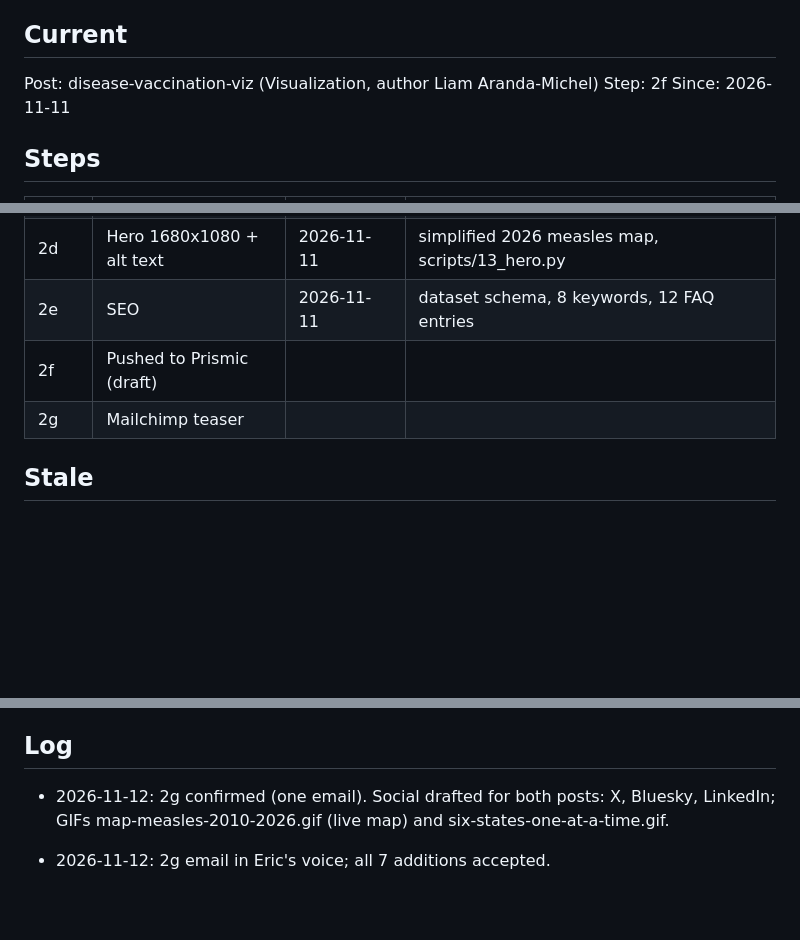
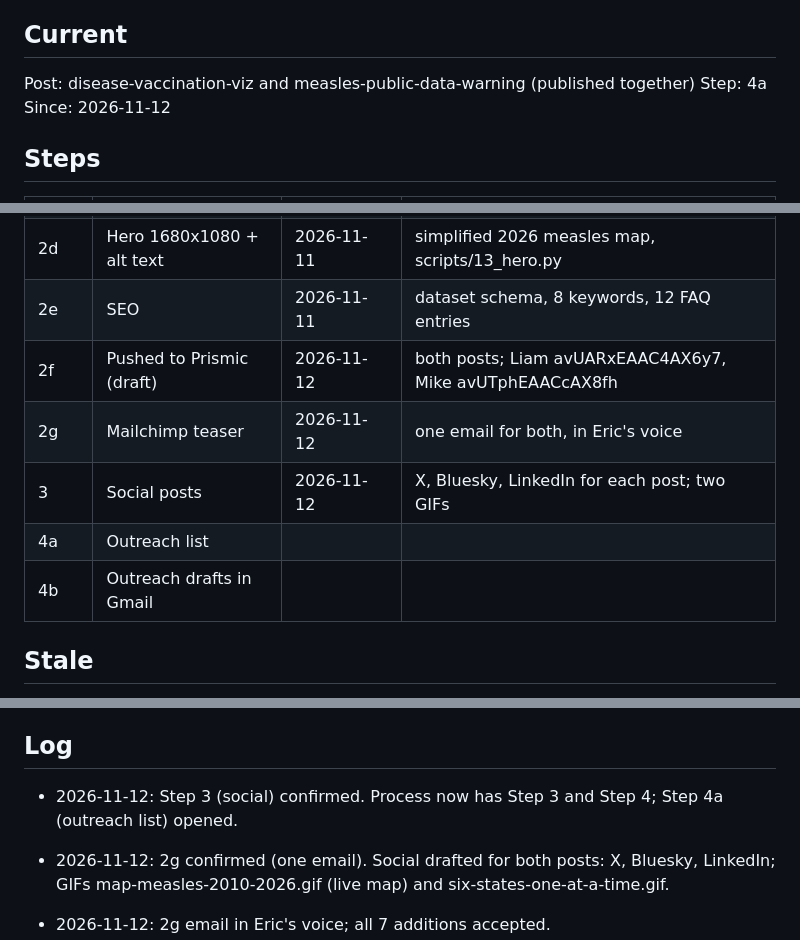
Before and after one commit to Data4ThePeople/DiseaseVaccinationMap, a Markdown page: STATUS.md, 3 parts joined by grey strips. GitHub-like rendering; blank space fills up the shorter version.

Commit message:
Step 3 confirmed for both posts; Step 4a opened
Co-Authored-By: Claude Opus 5.5 (1M context) <noreply@anthropic.com>

```diff
--- a/STATUS.md
+++ b/STATUS.md
@@ -5,9 +5,9 @@ Process: ~/.claude/d4tp-process/PROCESS.md
 
 ## Current
 
-Post: disease-vaccination-viz (Visualization, author Liam Aranda-Michel)
-Step: 2f
-Since: 2026-11-11
+Post: disease-vaccination-viz and measles-public-data-warning (published together)
+Step: 4a
+Since: 2026-11-12
 
 ## Steps
 
@@ -19,8 +19,11 @@ Since: 2026-11-11
 | 2c | Slice markup | 2026-11-11 | 91 blocks; embed 1440px, ?v=20261111c |
 | 2d | Hero 1680x1080 + alt text | 2026-11-11 | simplified 2026 measles map, scripts/13_hero.py |
 | 2e | SEO | 2026-11-11 | dataset schema, 8 keywords, 12 FAQ entries |
-| 2f | Pushed to Prismic (draft) | | |
-| 2g | Mailchimp teaser | | |
+| 2f | Pushed to Prismic (draft) | 2026-11-12 | both posts; Liam avUARxEAAC4AX6y7, Mike avUTphEAACcAX8fh |
+| 2g | Mailchimp teaser | 2026-11-12 | one email for both, in Eric's voice |
+| 3  | Social posts | 2026-11-12 | X, Bluesky, LinkedIn for each post; two GIFs |
+| 4a | Outreach list | | |
+| 4b | Outreach drafts in Gmail | | |
 
 ## Stale
 
@@ -43,6 +46,7 @@ None.
   look before it goes live.
 
 ## Log
+- 2026-11-12: Step 3 (social) confirmed. Process now has Step 3 and Step 4; Step 4a (outreach list) opened.
 - 2026-11-12: 2g confirmed (one email). Social drafted for both posts: X, Bluesky, LinkedIn; GIFs map-measles-2010-2026.gif (live map) and six-states-one-at-a-time.gif.
 - 2026-11-12: 2g email in Eric's voice; all 7 additions accepted.
 - 2026-11-12: 2f confirmed for both posts. 2g in progress: one email for both, drafted in posts/disease-vaccination-viz/EMAIL.md.
```
